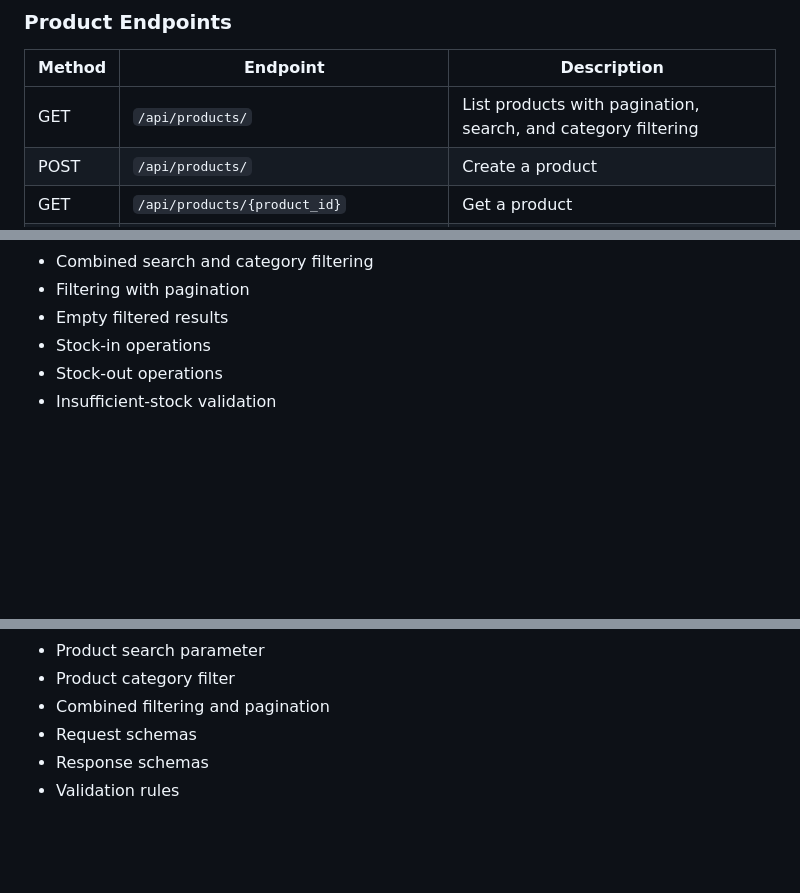
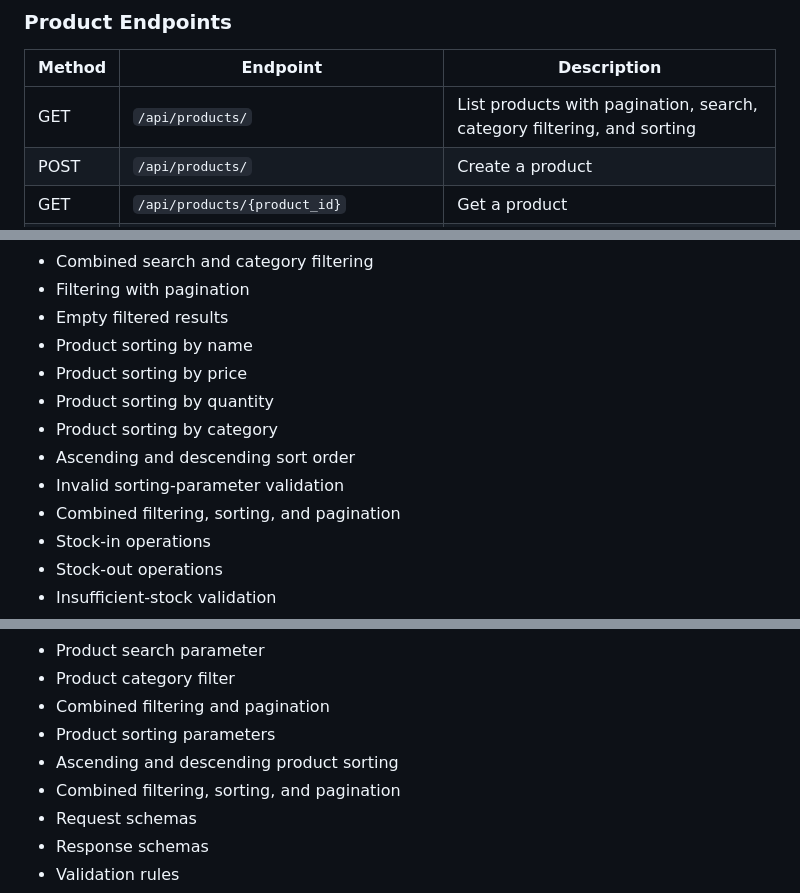
Before and after one commit to successjohnny/inventory-management-system, a Markdown page: README.md, 3 parts joined by grey strips. GitHub-like rendering; blank space fills up the shorter version.

```diff
--- a/README.md
+++ b/README.md
@@ -65,7 +65,7 @@ The application includes a token-secured REST API for programmatic inventory man
 
 | Method | Endpoint | Description |
 | --- | --- | --- |
-| GET | `/api/products/` | List products with pagination, search, and category filtering |
+| GET | `/api/products/` | List products with pagination, search, category filtering, and sorting |
 | POST | `/api/products/` | Create a product |
 | GET | `/api/products/{product_id}` | Get a product |
 | PUT | `/api/products/{product_id}` | Update a product |
@@ -451,6 +506,13 @@ The project currently contains **141 automated tests** covering areas including:
 - Combined search and category filtering
 - Filtering with pagination
 - Empty filtered results
+- Product sorting by name
+- Product sorting by price
+- Product sorting by quantity
+- Product sorting by category
+- Ascending and descending sort order
+- Invalid sorting-parameter validation
+- Combined filtering, sorting, and pagination
 - Stock-in operations
 - Stock-out operations
 - Insufficient-stock validation
@@ -528,6 +590,9 @@ The documentation includes:
 - Product search parameter
 - Product category filter
 - Combined filtering and pagination
+- Product sorting parameters
+- Ascending and descending product sorting
+- Combined filtering, sorting, and pagination
 - Request schemas
 - Response schemas
 - Validation rules
```
Also changed, not shown: other parts of README.md (+58 -4 lines).
